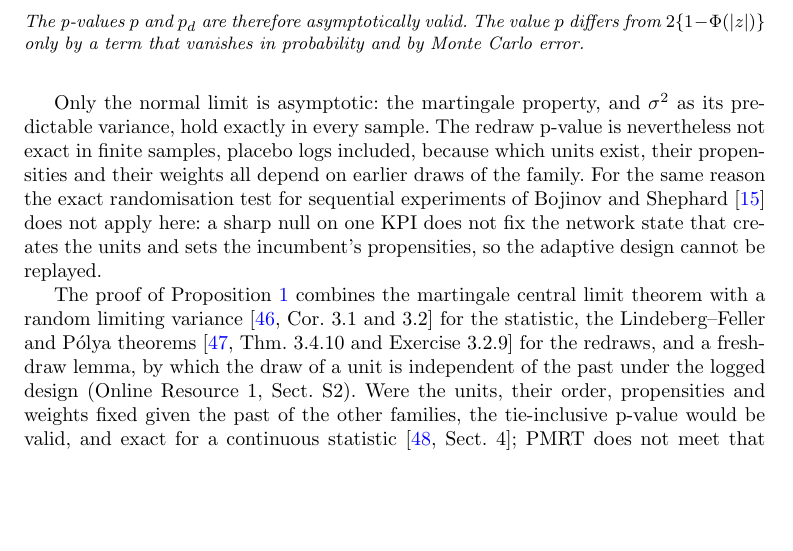
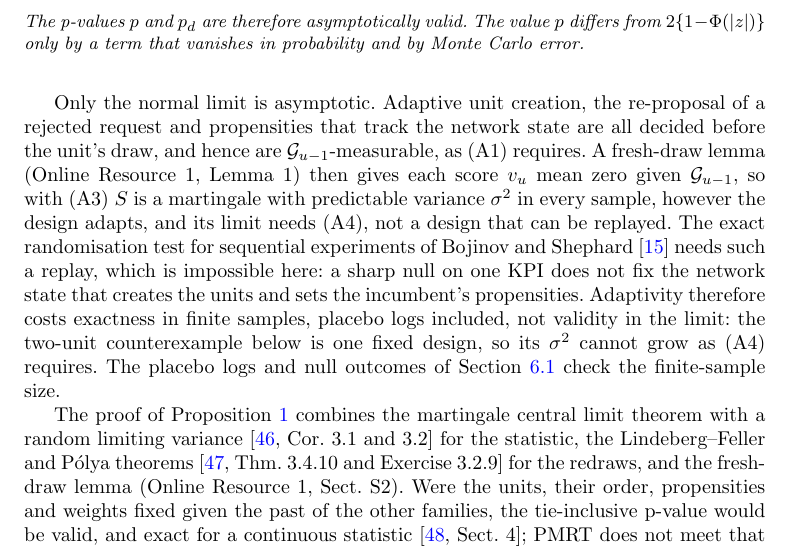
Before and after one commit to bishal0602/oran-causal, a LaTeX paper (paper/sn-article.tex, which reads paper/sections/s04_pmrt.tex): part of page 11 of 31, cut so that both start at the same text, the shorter picture padded with empty space. Compiled offline with pdfLaTeX.

Commit message:
Paper: explain why adaptive designs keep PMRT asymptotically valid

```diff
--- a/paper/sections/s04_pmrt.tex
+++ b/paper/sections/s04_pmrt.tex
@@ -155,18 +155,21 @@ The p-values $p$ and $p_d$ are therefore asymptotically valid. The value $p$ dif
 $2\{1 - \Phi(|z|)\}$ only by a term that vanishes in probability and by Monte Carlo error.
 \end{proposition}
 
-Only the normal limit is asymptotic: the martingale property, and $\sigma^2$ as its predictable variance, hold exactly
-in every sample. The redraw p-value is nevertheless not exact in finite samples, placebo logs included, because which
-units exist, their propensities and their weights all depend on earlier draws of the family. For the same reason the
-exact randomisation test for sequential experiments of Bojinov and Shephard~\cite{bojinov2019timeseries} does not
-apply here: a sharp null on one KPI does not fix the network state that creates the units and sets the incumbent's
-propensities, so the adaptive design cannot be replayed.
+Only the normal limit is asymptotic. Adaptive unit creation, the re-proposal of a rejected request and propensities
+that track the network state are all decided before the unit's draw, and hence are $\mathcal{G}_{u-1}$-measurable, as
+(A1) requires. A fresh-draw lemma (\esm{lem:s_fresh}) then gives each score $v_u$ mean zero given $\mathcal{G}_{u-1}$,
+so with (A3) $S$ is a martingale with predictable variance $\sigma^2$ in every sample, however the design adapts, and
+its limit needs (A4), not a design that can be replayed. The exact randomisation test for sequential experiments of
+Bojinov and Shephard~\cite{bojinov2019timeseries} needs such a replay, which is impossible here: a sharp null on one KPI
+does not fix the network state that creates the units and sets the incumbent's propensities. Adaptivity therefore
+costs exactness in finite samples, placebo logs included, not validity in the limit: the two-unit counterexample below
+is one fixed design, so its $\sigma^2$ cannot grow as (A4) requires. The placebo logs and null outcomes of
+Section~\ref{sec:res_validity} check the finite-sample size.
 
 The proof of Proposition~\ref{prop:pmrt} combines the martingale central limit theorem with a random limiting
 variance~\cite[Cor.~3.1 and 3.2]{hall1980martingale}\claim{CIT-HH} for the statistic, the Lindeberg--Feller and
-P\'olya theorems~\cite[Thm.~3.4.10 and Exercise~3.2.9]{durrett2019probability}\claim{CIT-DUR} for the redraws, and a
-fresh-draw lemma\claim{THM-FRESH}, by which the draw of a unit is independent of the past under the logged design
-(\esm{esm:theory}). Were the units, their order, propensities and weights fixed given the past of the other families,
+P\'olya theorems~\cite[Thm.~3.4.10 and Exercise~3.2.9]{durrett2019probability}\claim{CIT-DUR} for the redraws, and the
+fresh-draw lemma\claim{THM-FRESH} (\esm{esm:theory}). Were the units, their order, propensities and weights fixed given the past of the other families,
 the tie-inclusive p-value would be valid\claim{THM-EXACT}, and exact for a continuous
 statistic~\cite[Sect.~4]{phipson2010permutation}\claim{CIT-PS}; PMRT does not meet that condition, and in a two-unit
 design in which a rejected request is proposed again the one-sided redraw p-value is anti-conservative for any fixed
```
